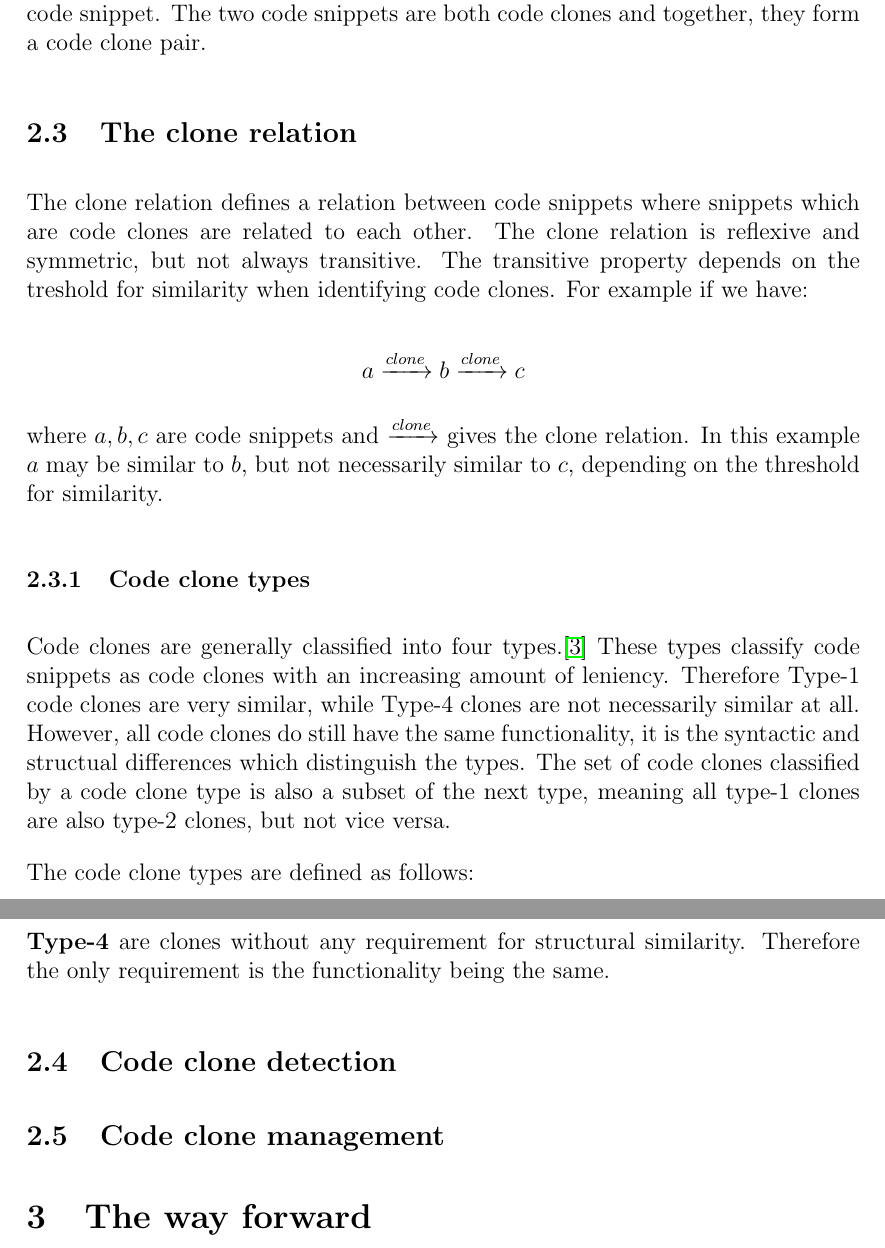
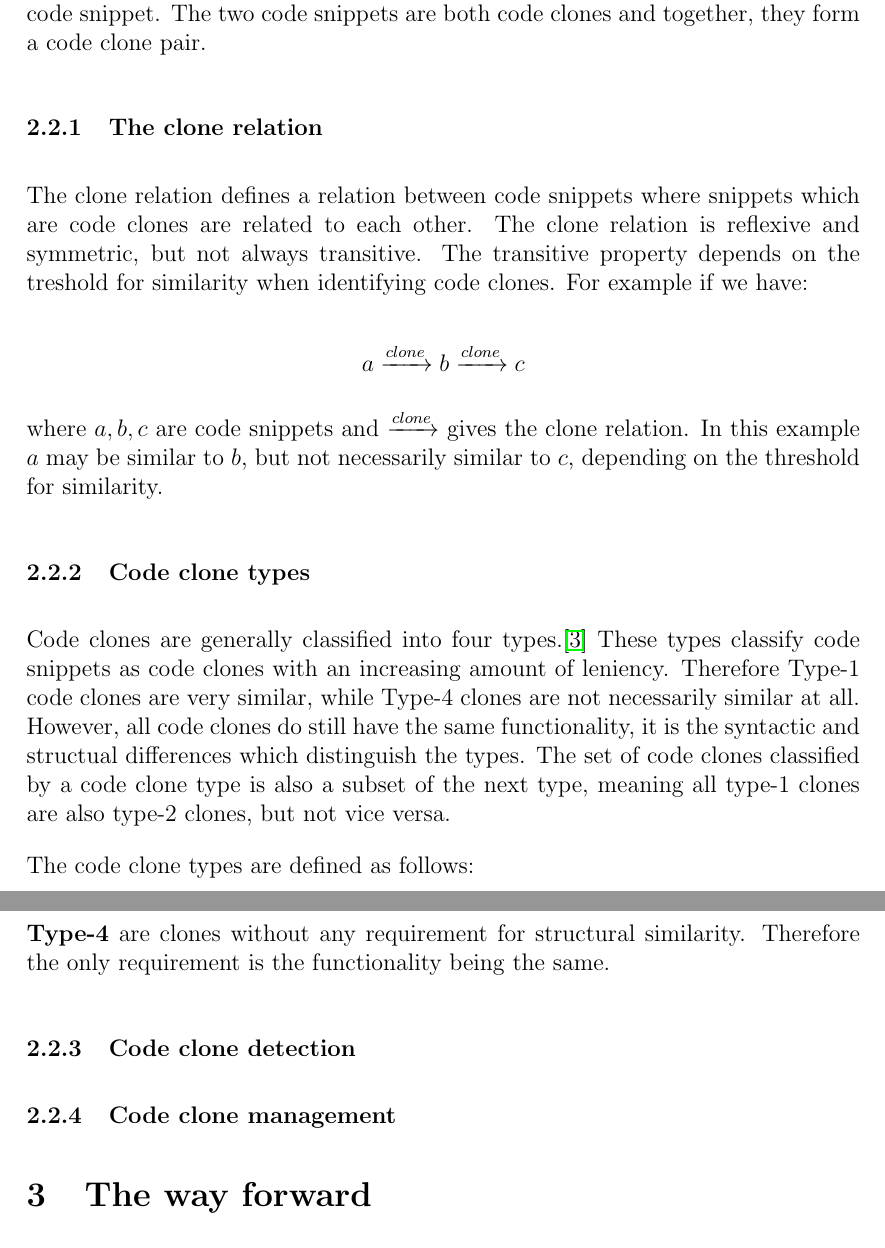
Before and after one commit to jakobkhansen/master-thesis, a LaTeX document (sem2/essay/essay.tex): two parts of pages 3 and 4 of 4, joined at a grey line, cut so that both start at the same text. Compiled offline with pdfLaTeX.

Commit message:
Update headers

```diff
--- a/sem2/essay/essay.tex
+++ b/sem2/essay/essay.tex
@@ -105,7 +105,7 @@ clone is then defined as a code snippet which is equal to or similar to another
 snippet. The two code snippets are both code clones and together, they form a code clone
 pair.
 
-\subsection{The clone relation}
+\subsubsection{The clone relation}
 The clone relation defines a relation between code snippets where snippets which are
 code clones are related to each other. The clone relation is reflexive and symmetric, but
 not always transitive. The transitive property depends on the treshold for similarity when
@@ -143,9 +143,9 @@ to be considered Type-3\cite{Inoue_introduction_to_cc}.
 \textbf{Type-4} are clones without any requirement for structural similarity. Therefore
 the only requirement is the functionality being the same.
 
-\subsection{Code clone detection}
+\subsubsection{Code clone detection}
 
-\subsection{Code clone management}
+\subsubsection{Code clone management}
 
 \section{The way forward}
 
```
Also changed, not shown: sem2/essay/essay.pdf.
